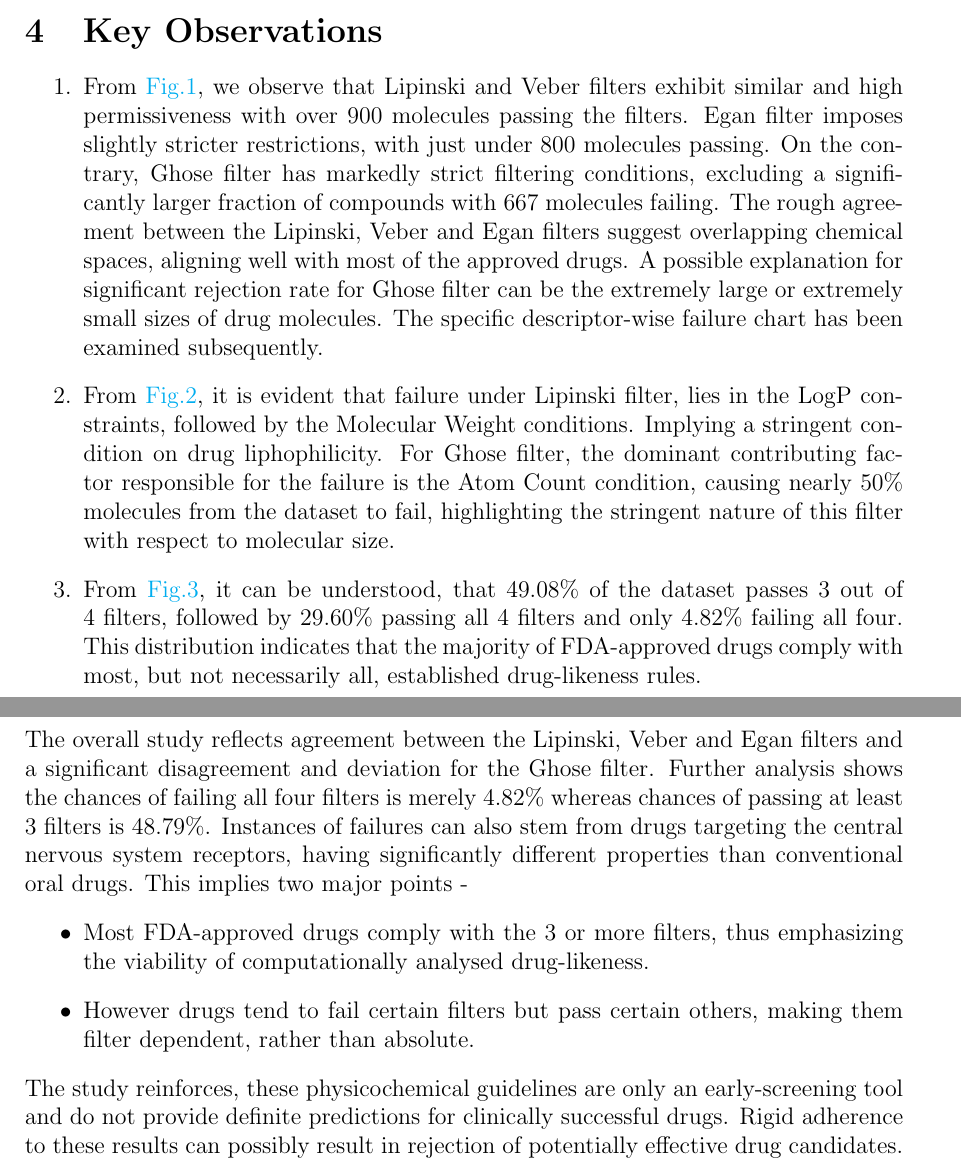
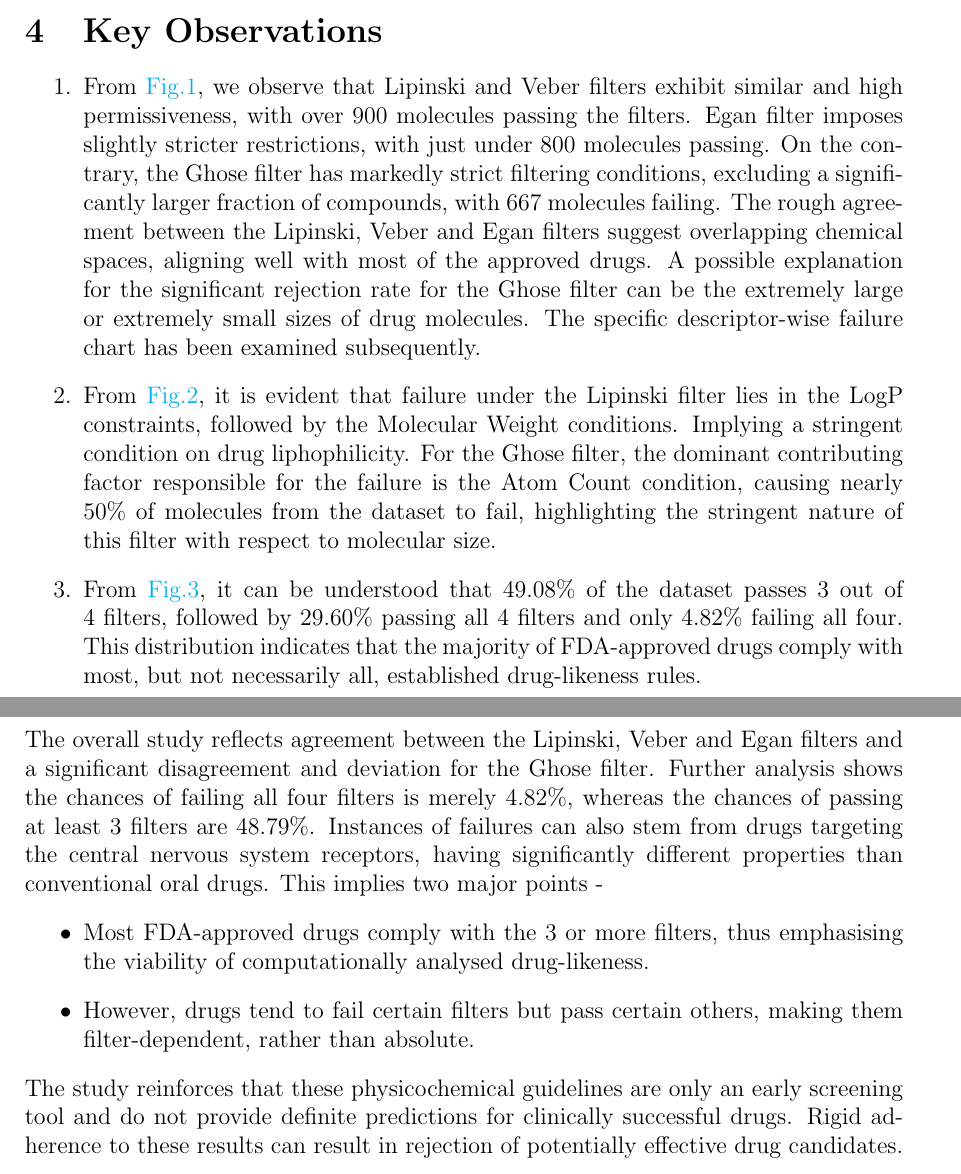
Before and after one commit to DevSoumyaJ/drug-likeness-analysis, a LaTeX paper (Report/Analysis_Report.tex): two parts of pages 4 and 5 of 5, joined at a grey line, cut so that both start at the same text. Compiled offline with pdfLaTeX.

Commit message:
Revise abstract and conclusions for clarity

```diff
--- a/Report/Analysis_Report.tex
+++ b/Report/Analysis_Report.tex
@@ -99,18 +98,18 @@ The dataset was obtained from \href{https://pubchem.ncbi.nlm.nih.gov/}{PubChem},
 \pagebreak
 \section{Key Observations}
 \begin{enumerate}
-    \item From \hyperref[fig:fig-1]{Fig.1}, we observe that Lipinski and Veber filters exhibit similar and high permissiveness with over 900 molecules passing the filters. Egan filter imposes slightly stricter restrictions, with just under 800 molecules passing. On the contrary, Ghose filter has markedly strict filtering conditions, excluding a significantly larger fraction of compounds with 667 molecules failing. The rough agreement between the Lipinski, Veber and Egan filters suggest overlapping chemical spaces, aligning well with most of the approved drugs. A possible explanation for significant rejection rate for Ghose filter can be the extremely large or extremely small sizes of drug molecules. The specific descriptor-wise failure chart has been examined subsequently.
-    \item From \hyperref[fig:fig-2]{Fig.2}, it is evident that failure under Lipinski filter, lies in the LogP constraints, followed by the Molecular Weight conditions. Implying a stringent condition on drug liphophilicity. For Ghose filter, the dominant contributing factor responsible for the failure is the Atom Count condition, causing nearly 50\% molecules from the dataset to fail, highlighting the stringent nature of this filter with respect to molecular size.
-    \item From \hyperref[fig:fig-3]{Fig.3}, it can be understood, that 49.08\% of the dataset passes 3 out of 4 filters, followed by 29.60\% passing all 4 filters and only 4.82\% failing all four. This distribution indicates that the majority of FDA-approved drugs comply with most, but not necessarily all, established drug-likeness rules.
+    \item From \hyperref[fig:fig-1]{Fig.1}, we observe that Lipinski and Veber filters exhibit similar and high permissiveness, with over 900 molecules passing the filters. Egan filter imposes slightly stricter restrictions, with just under 800 molecules passing. On the contrary, the Ghose filter has markedly strict filtering conditions, excluding a significantly larger fraction of compounds, with 667 molecules failing. The rough agreement between the Lipinski, Veber and Egan filters suggest overlapping chemical spaces, aligning well with most of the approved drugs. A possible explanation for the significant rejection rate for the Ghose filter can be the extremely large or extremely small sizes of drug molecules. The specific descriptor-wise failure chart has been examined subsequently.
+    \item From \hyperref[fig:fig-2]{Fig.2}, it is evident that failure under the Lipinski filter lies in the LogP constraints, followed by the Molecular Weight conditions. Implying a stringent condition on drug liphophilicity. For the Ghose filter, the dominant contributing factor responsible for the failure is the Atom Count condition, causing nearly 50\% of molecules from the dataset to fail, highlighting the stringent nature of this filter with respect to molecular size.
+    \item From \hyperref[fig:fig-3]{Fig.3}, it can be understood that 49.08\% of the dataset passes 3 out of 4 filters, followed by 29.60\% passing all 4 filters and only 4.82\% failing all four. This distribution indicates that the majority of FDA-approved drugs comply with most, but not necessarily all, established drug-likeness rules.
 \end{enumerate}
 
 \section{Conclusion}
-The overall study reflects agreement between the Lipinski, Veber and Egan filters and a significant disagreement and deviation for the Ghose filter. Further analysis shows the chances of failing all four filters is merely 4.82\% whereas chances of passing at least 3 filters is 48.79\%. Instances of failures can also stem from drugs targeting the central nervous system receptors, having significantly different properties than conventional oral drugs. This implies two major points -
+The overall study reflects agreement between the Lipinski, Veber and Egan filters and a significant disagreement and deviation for the Ghose filter. Further analysis shows the chances of failing all four filters is merely 4.82\%, whereas the chances of passing at least 3 filters are 48.79\%. Instances of failures can also stem from drugs targeting the central nervous system receptors, having significantly different properties than conventional oral drugs. This implies two major points -
 \begin{itemize}
-    \item Most FDA-approved drugs comply with the 3 or more filters, thus emphasizing the viability of computationally analysed drug-likeness.
-    \item However drugs tend to fail certain filters but pass certain others, making them filter dependent, rather than absolute.
+    \item Most FDA-approved drugs comply with the 3 or more filters, thus emphasising the viability of computationally analysed drug-likeness.
+    \item However, drugs tend to fail certain filters but pass certain others, making them filter-dependent, rather than absolute.
 \end{itemize}
-The study reinforces, these physicochemical guidelines are only an early-screening tool and do not provide definite predictions for clinically successful drugs. Rigid adherence to these results can possibly result in rejection of potentially effective drug candidates.
+The study reinforces that these physicochemical guidelines are only an early screening tool and do not provide definite predictions for clinically successful drugs. Rigid adherence to these results can result in rejection of potentially effective drug candidates.
 
 
 
```
Also changed, not shown: Report/Analysis_Report.tex (3 more changed lines).
